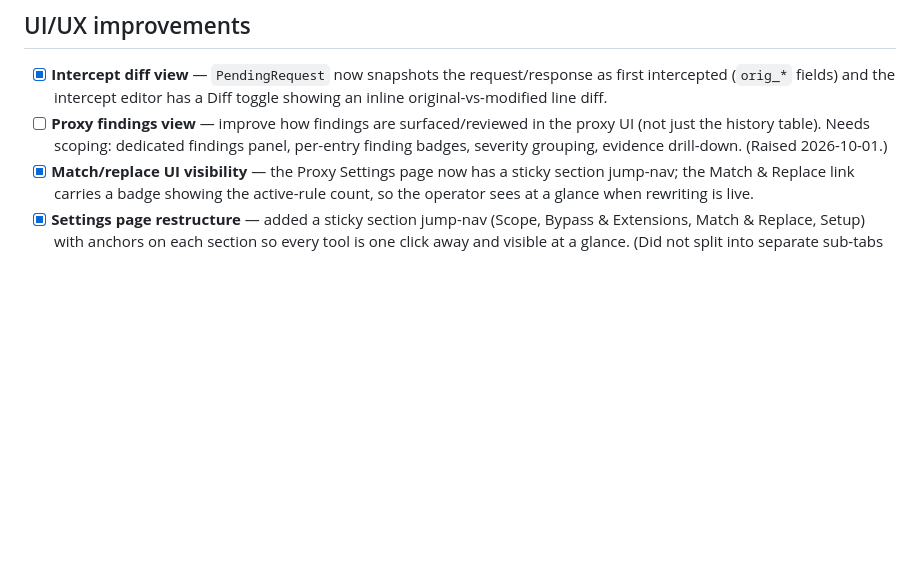
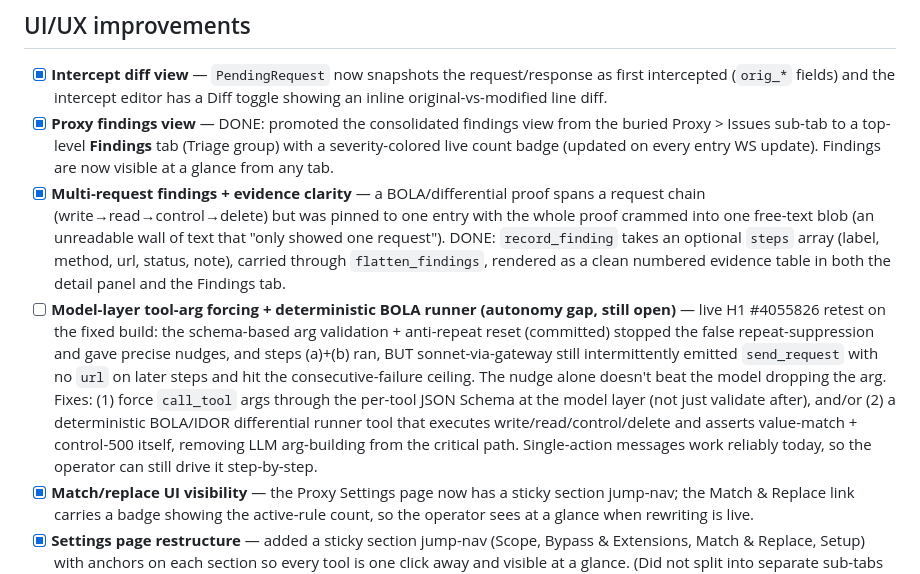
Before and after one commit to knowbe4/frieren-dast-ai, a Markdown page: TODO.md, the part around the change. Rendered like a GitHub page; blank space fills up the shorter version.

Commit message:
docs(todo): findings view + structured evidence done; note residual arg-forcing gap
Co-Authored-By: Claude Opus 4.8 <noreply@anthropic.com>

```diff
--- a/TODO.md
+++ b/TODO.md
@@ -24,7 +24,9 @@ Improvements identified during H1 #3823255 retest session (2026-10-01).
 ## UI/UX improvements
 
 - [x] **Intercept diff view** — `PendingRequest` now snapshots the request/response as first intercepted (`orig_*` fields) and the intercept editor has a Diff toggle showing an inline original-vs-modified line diff.
-- [ ] **Proxy findings view** — improve how findings are surfaced/reviewed in the proxy UI (not just the history table). Needs scoping: dedicated findings panel, per-entry finding badges, severity grouping, evidence drill-down. (Raised 2026-10-01.)
+- [x] **Proxy findings view** — DONE: promoted the consolidated findings view from the buried Proxy > Issues sub-tab to a top-level **Findings** tab (Triage group) with a severity-colored live count badge (updated on every entry WS update). Findings are now visible at a glance from any tab.
+- [x] **Multi-request findings + evidence clarity** — a BOLA/differential proof spans a request chain (write→read→control→delete) but was pinned to one entry with the whole proof crammed into one free-text blob (an unreadable wall of text that "only showed one request"). DONE: `record_finding` takes an optional `steps` array (label, method, url, status, note), carried through `flatten_findings`, rendered as a clean numbered evidence table in both the detail panel and the Findings tab.
+- [ ] **Model-layer tool-arg forcing + deterministic BOLA runner (autonomy gap, still open)** — live H1 #4055826 retest on the fixed build: the schema-based arg validation + anti-repeat reset (committed) stopped the false repeat-suppression and gave precise nudges, and steps (a)+(b) ran, BUT sonnet-via-gateway still intermittently emitted `send_request` with no `url` on later steps and hit the consecutive-failure ceiling. The nudge alone doesn't beat the model dropping the arg. Fixes: (1) force `call_tool` args through the per-tool JSON Schema at the model layer (not just validate after), and/or (2) a deterministic BOLA/IDOR differential runner tool that executes write/read/control/delete and asserts value-match + control-500 itself, removing LLM arg-building from the critical path. Single-action messages work reliably today, so the operator can still drive it step-by-step.
 - [x] **Match/replace UI visibility** — the Proxy Settings page now has a sticky section jump-nav; the Match & Replace link carries a badge showing the active-rule count, so the operator sees at a glance when rewriting is live.
 - [x] **Settings page restructure** — added a sticky section jump-nav (Scope, Bypass & Extensions, Match & Replace, Setup) with anchors on each section so every tool is one click away and visible at a glance. (Did not split into separate sub-tabs — the jump-nav keeps the existing single-page handlers intact; revisit sub-tabs if the page keeps growing.)
 
```
